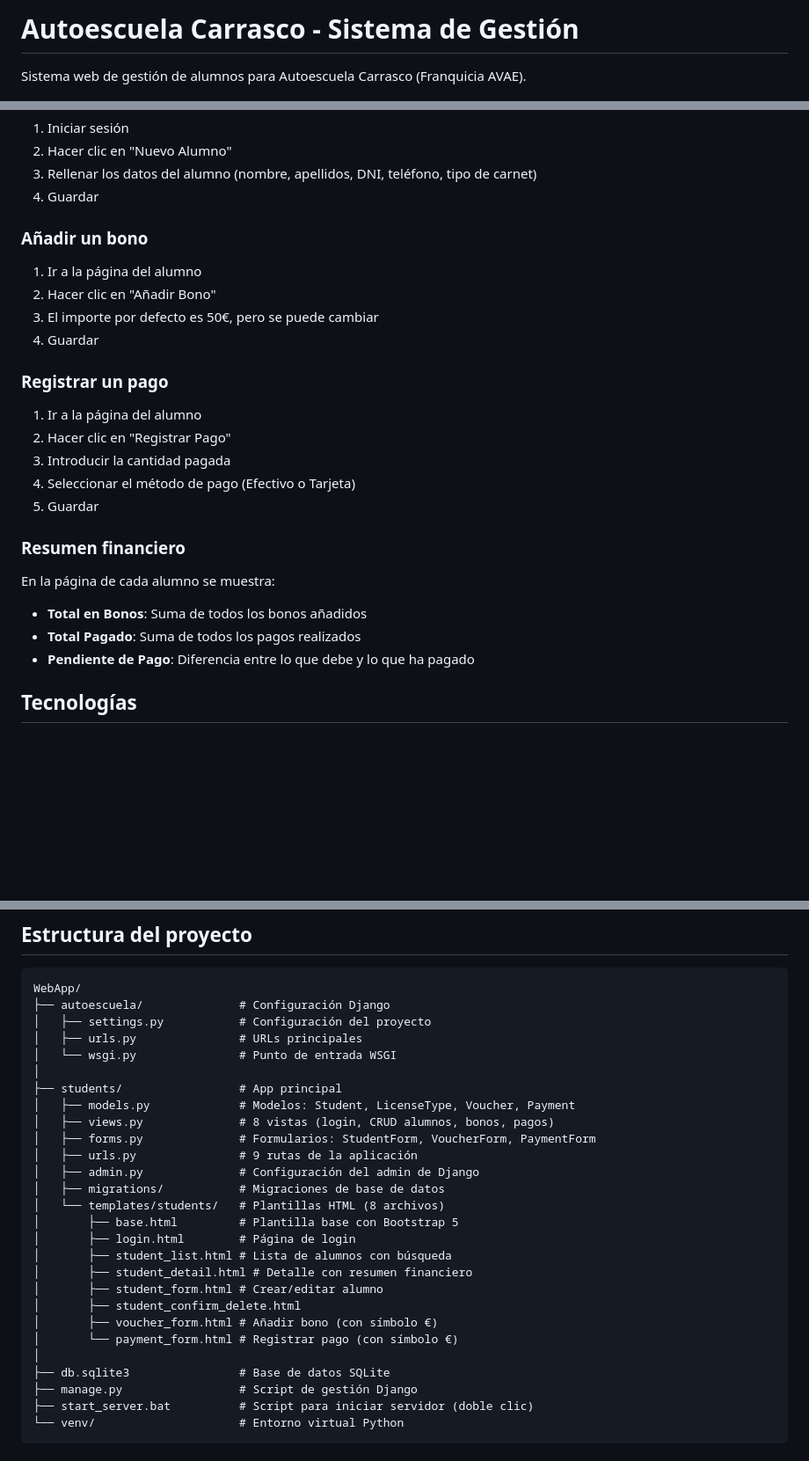
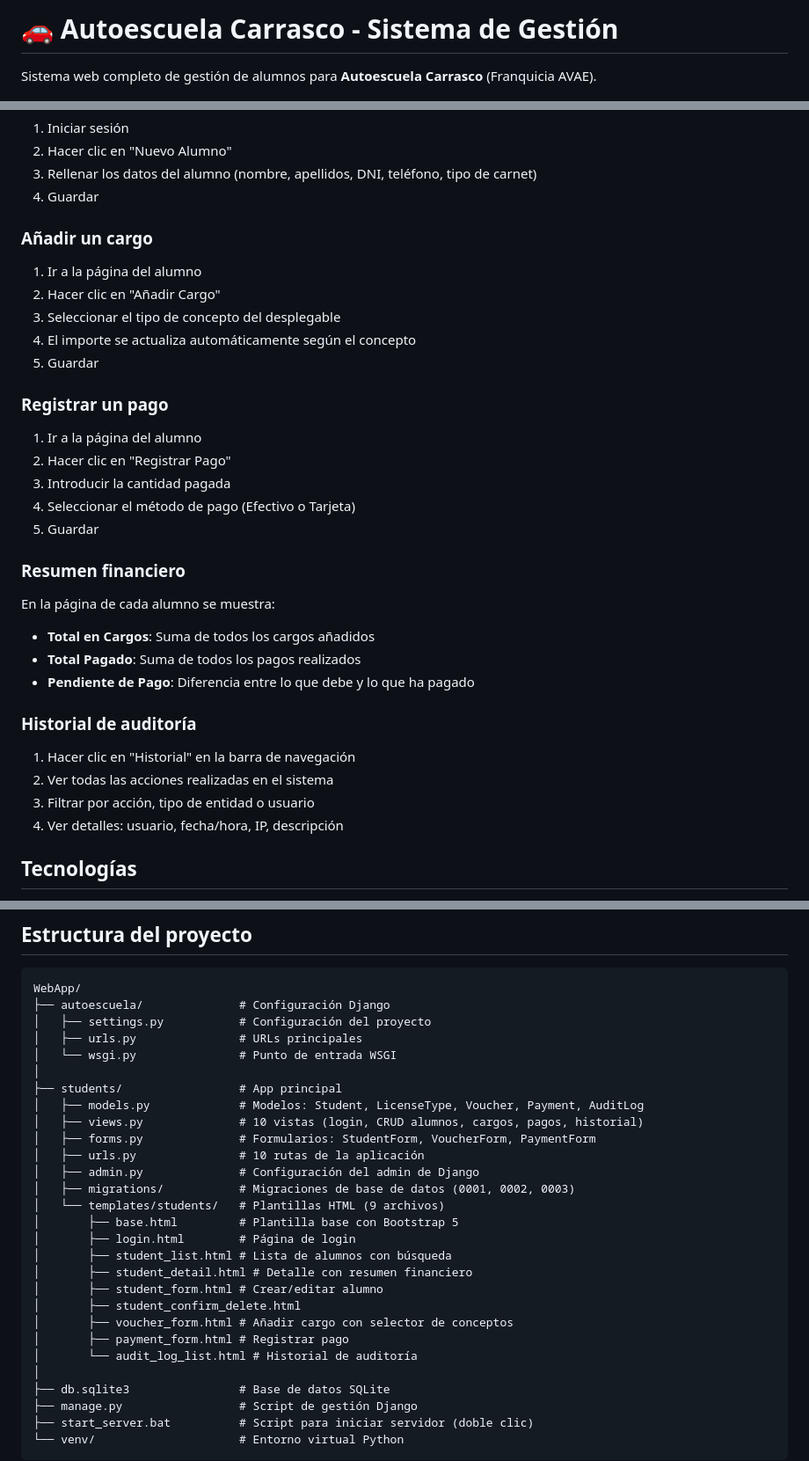
Before and after one commit to JiaChengNeuralLabs/WebApp, a Markdown page: README.md, 3 parts joined by grey strips. Shown at 88% size. Drawn GitHub-style; blank space fills up the shorter version.

```diff
--- a/README.md
+++ b/README.md
@@ -1,4 +1,4 @@
-# Autoescuela Carrasco - Sistema de Gestión
+# 🚗 Autoescuela Carrasco - Sistema de Gestión
 
-Sistema web de gestión de alumnos para Autoescuela Carrasco (Franquicia AVAE).
+Sistema web completo de gestión de alumnos para **Autoescuela Carrasco** (Franquicia AVAE).
 
@@ -48,12 +68,13 @@ Sistema web de gestión de alumnos para Autoescuela Carrasco (Franquicia AVAE).
 3. Rellenar los datos del alumno (nombre, apellidos, DNI, teléfono, tipo de carnet)
 4. Guardar
 
-### Añadir un bono
+### Añadir un cargo
 
 1. Ir a la página del alumno
-2. Hacer clic en "Añadir Bono"
-3. El importe por defecto es 50€, pero se puede cambiar
-4. Guardar
+2. Hacer clic en "Añadir Cargo"
+3. Seleccionar el tipo de concepto del desplegable
+4. El importe se actualiza automáticamente según el concepto
+5. Guardar
 
 ### Registrar un pago
 
@@ -66,9 +87,16 @@ Sistema web de gestión de alumnos para Autoescuela Carrasco (Franquicia AVAE).
 ### Resumen financiero
 
 En la página de cada alumno se muestra:
-- **Total en Bonos**: Suma de todos los bonos añadidos
+- **Total en Cargos**: Suma de todos los cargos añadidos
 - **Total Pagado**: Suma de todos los pagos realizados
 - **Pendiente de Pago**: Diferencia entre lo que debe y lo que ha pagado
+
+### Historial de auditoría
+
+1. Hacer clic en "Historial" en la barra de navegación
+2. Ver todas las acciones realizadas en el sistema
+3. Filtrar por acción, tipo de entidad o usuario
+4. Ver detalles: usuario, fecha/hora, IP, descripción
 
 ## Tecnologías
 
@@ -93,21 +121,22 @@ WebApp/
 │   └── wsgi.py               # Punto de entrada WSGI
 │
 ├── students/                 # App principal
-│   ├── models.py             # Modelos: Student, LicenseType, Voucher, Payment
-│   ├── views.py              # 8 vistas (login, CRUD alumnos, bonos, pagos)
+│   ├── models.py             # Modelos: Student, LicenseType, Voucher, Payment, AuditLog
+│   ├── views.py              # 10 vistas (login, CRUD alumnos, cargos, pagos, historial)
 │   ├── forms.py              # Formularios: StudentForm, VoucherForm, PaymentForm
-│   ├── urls.py               # 9 rutas de la aplicación
+│   ├── urls.py               # 10 rutas de la aplicación
 │   ├── admin.py              # Configuración del admin de Django
-│   ├── migrations/           # Migraciones de base de datos
-│   └── templates/students/   # Plantillas HTML (8 archivos)
+│   ├── migrations/           # Migraciones de base de datos (0001, 0002, 0003)
+│   └── templates/students/   # Plantillas HTML (9 archivos)
 │       ├── base.html         # Plantilla base con Bootstrap 5
 │       ├── login.html        # Página de login
 │       ├── student_list.html # Lista de alumnos con búsqueda
 │       ├── student_detail.html # Detalle con resumen financiero
 │       ├── student_form.html # Crear/editar alumno
 │       ├── student_confirm_delete.html
-│       ├── voucher_form.html # Añadir bono (con símbolo €)
-│       └── payment_form.html # Registrar pago (con símbolo €)
+│       ├── voucher_form.html # Añadir cargo con selector de conceptos
+│       ├── payment_form.html # Registrar pago
+│       └── audit_log_list.html # Historial de auditoría
 │
 ├── db.sqlite3                # Base de datos SQLite
 ├── manage.py                 # Script de gestión Django
```
Also changed, not shown: other parts of README.md (+43 -10 lines).
